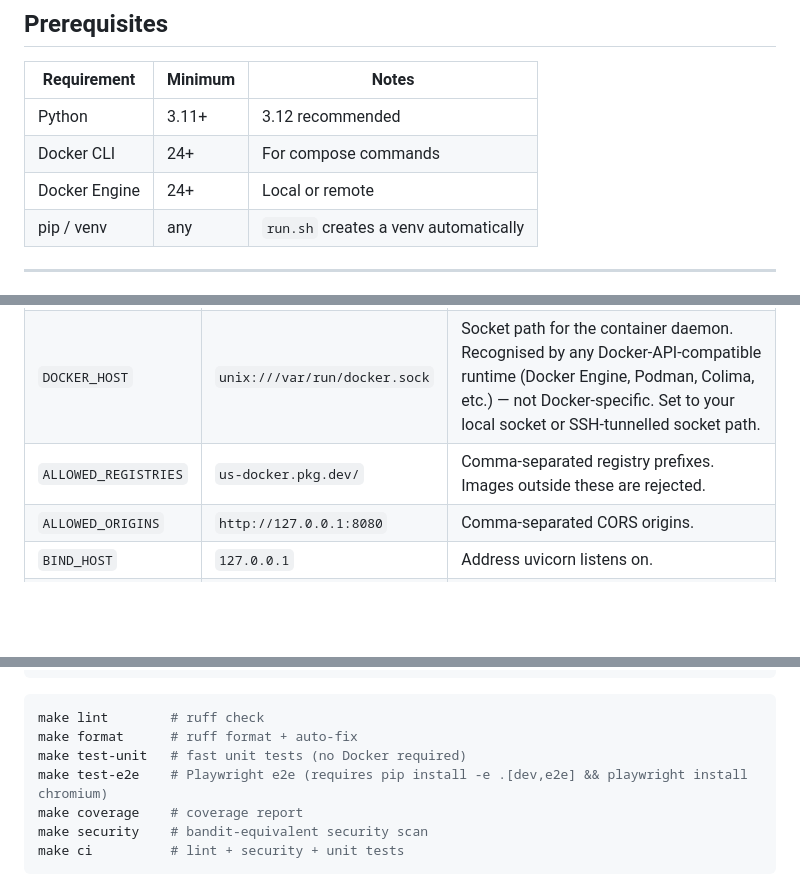
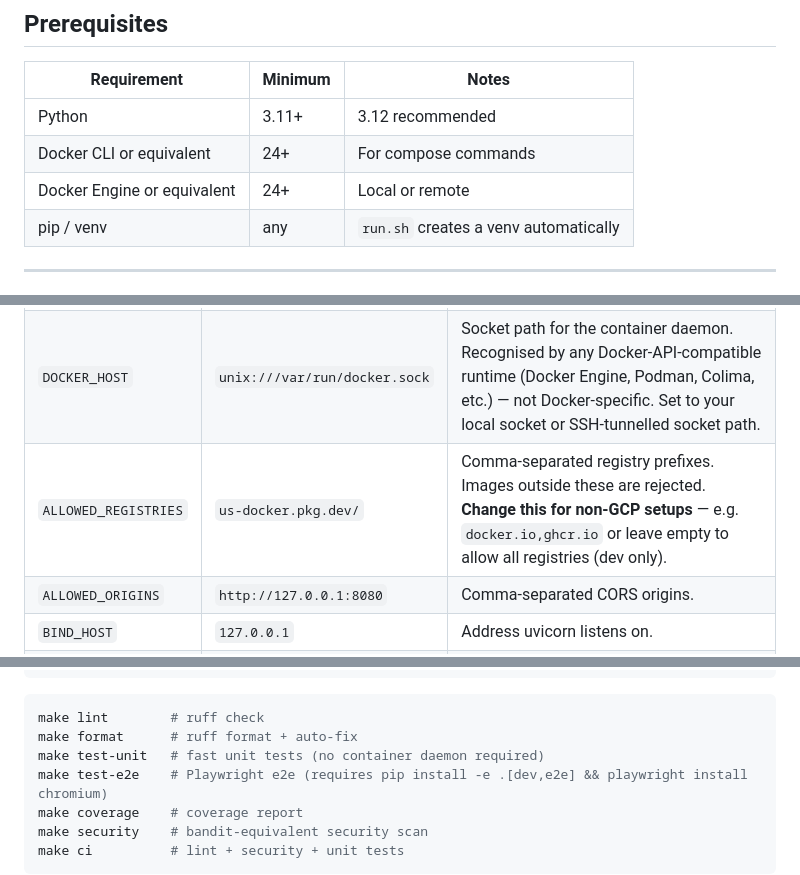
Before and after one commit to yshk-mxim/skiff-container-manager, a Markdown page: README.md, 3 parts joined by grey strips. GitHub-like rendering; blank space fills up the shorter version.

Commit message:
docs: fix prerequisites wording, daemon comment, ALLOWED_REGISTRIES default warning

````diff
--- a/README.md
+++ b/README.md
@@ -52,8 +52,8 @@ See [SECURITY.md](SECURITY.md) for the full security model, production hardening
 | Requirement | Minimum | Notes |
 |---|---|---|
 | Python | 3.11+ | 3.12 recommended |
-| Docker CLI | 24+ | For compose commands |
-| Docker Engine | 24+ | Local or remote |
+| Docker CLI or equivalent | 24+ | For compose commands |
+| Docker Engine or equivalent | 24+ | Local or remote |
 | pip / venv | any | `run.sh` creates a venv automatically |
 
 ---
@@ -100,7 +100,7 @@ Copy `.env.example` to `.env` and edit. All values can also be set as environmen
 |---|---|---|
 | `API_TOKEN` | _(none)_ | Bearer token for API auth. Leave unset only for local dev. |
 | `DOCKER_HOST` | `unix:///var/run/docker.sock` | Socket path for the container daemon. Recognised by any Docker-API-compatible runtime (Docker Engine, Podman, Colima, etc.) — not Docker-specific. Set to your local socket or SSH-tunnelled socket path. |
-| `ALLOWED_REGISTRIES` | `us-docker.pkg.dev/` | Comma-separated registry prefixes. Images outside these are rejected. |
+| `ALLOWED_REGISTRIES` | `us-docker.pkg.dev/` | Comma-separated registry prefixes. Images outside these are rejected. **Change this for non-GCP setups** — e.g. `docker.io,ghcr.io` or leave empty to allow all registries (dev only). |
 | `ALLOWED_ORIGINS` | `http://127.0.0.1:8080` | Comma-separated CORS origins. |
 | `BIND_HOST` | `127.0.0.1` | Address uvicorn listens on. |
 | `PORT` | `8080` | Port uvicorn listens on (run.sh only). |
@@ -170,7 +170,7 @@ API_TOKEN="" uvicorn skiff.app:app --reload --host 127.0.0.1 --port 8080
 ```bash
 make lint        # ruff check
 make format      # ruff format + auto-fix
-make test-unit   # fast unit tests (no Docker required)
+make test-unit   # fast unit tests (no container daemon required)
 make test-e2e    # Playwright e2e (requires pip install -e .[dev,e2e] && playwright install chromium)
 make coverage    # coverage report
 make security    # bandit-equivalent security scan
````
